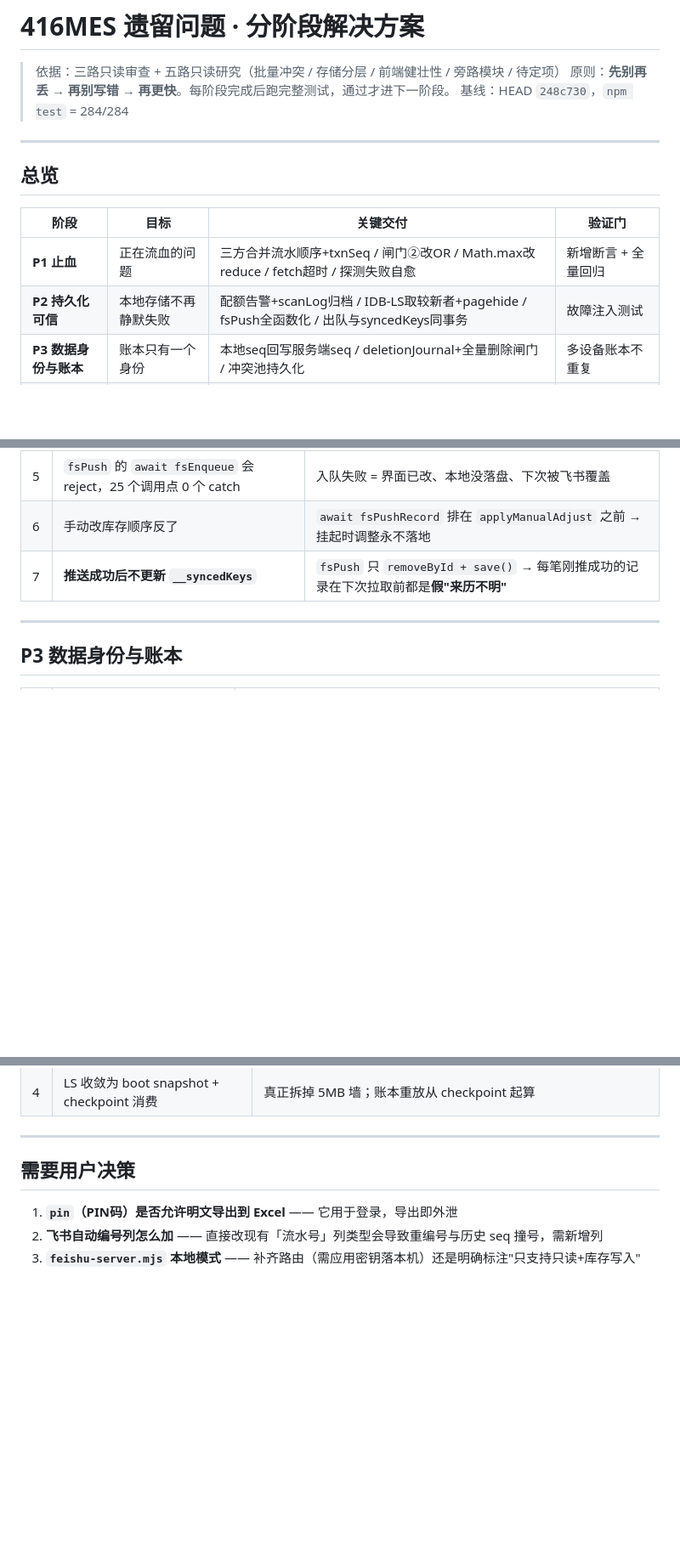
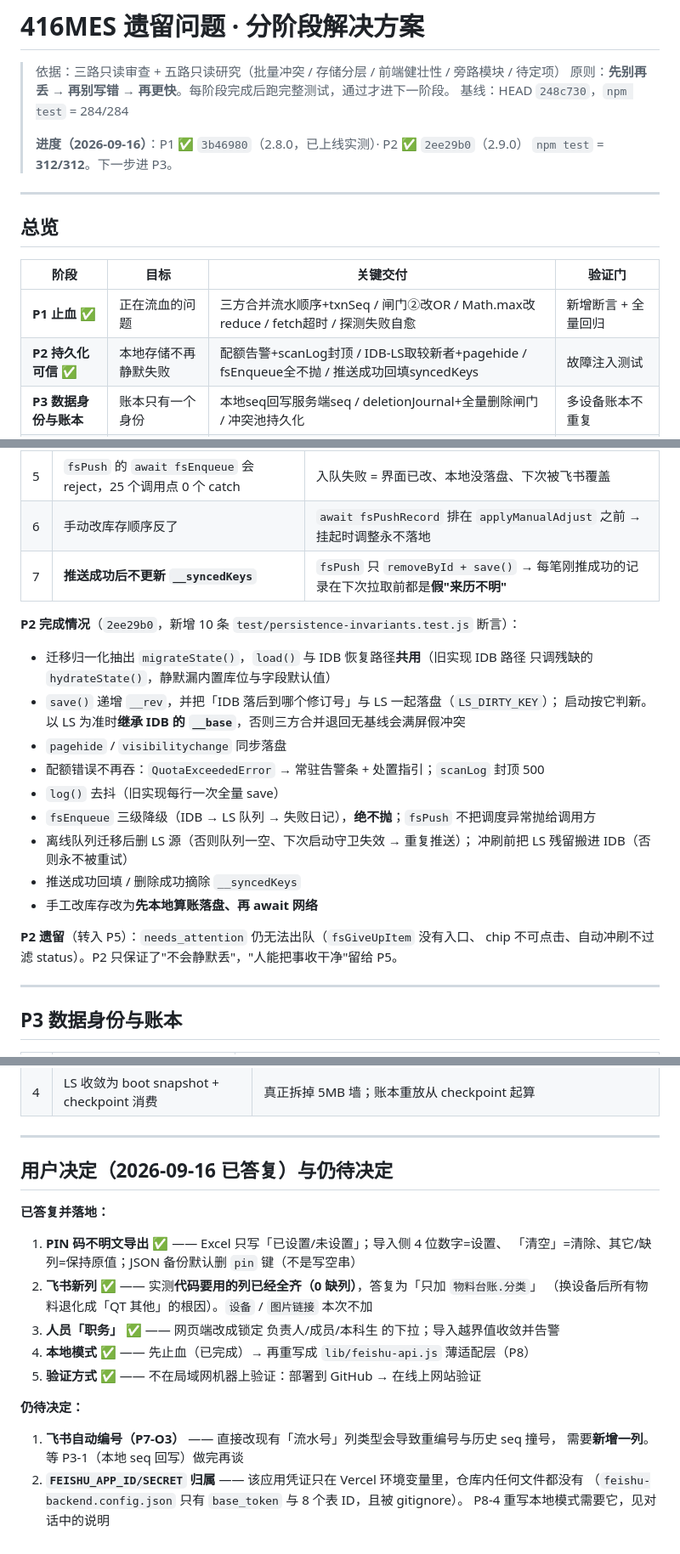
Before and after one commit to new-energy-coder-club/416mes, a Markdown page: 分阶段解决方案.md, 3 parts joined by grey strips. Shown at 85% size. Rendered like a GitHub page; blank space fills up the shorter version.

Commit message:
文档：分阶段方案标记 P1/P2 完成，新增 P8（本地模式重写），记录已答复的决策

```diff
--- a/分阶段解决方案.md
+++ b/分阶段解决方案.md
@@ -3,6 +3,9 @@
 > 依据：三路只读审查 + 五路只读研究（批量冲突 / 存储分层 / 前端健壮性 / 旁路模块 / 待定项）
 > 原则：**先别再丢 → 再别写错 → 再更快**。每阶段完成后跑完整测试，通过才进下一阶段。
 > 基线：HEAD `248c730`，`npm test` = 284/284
+>
+> **进度（2026-09-16）**：P1 ✅ `3b46980`（2.8.0，已上线实测）· P2 ✅ `2ee29b0`（2.9.0）
+> `npm test` = **312/312**。下一步进 P3。
 
 ---
 
@@ -10,8 +13,8 @@
 
 | 阶段 | 目标 | 关键交付 | 验证门 |
 |---|---|---|---|
-| **P1 止血** | 正在流血的问题 | 三方合并流水顺序+txnSeq / 闸门②改OR / Math.max改reduce / fetch超时 / 探测失败自愈 | 新增断言 + 全量回归 |
-| **P2 持久化可信** | 本地存储不再静默失败 | 配额告警+scanLog归档 / IDB-LS取较新者+pagehide / fsPush全函数化 / 出队与syncedKeys同事务 | 故障注入测试 |
+| **P1 止血** ✅ | 正在流血的问题 | 三方合并流水顺序+txnSeq / 闸门②改OR / Math.max改reduce / fetch超时 / 探测失败自愈 | 新增断言 + 全量回归 |
+| **P2 持久化可信** ✅ | 本地存储不再静默失败 | 配额告警+scanLog封顶 / IDB-LS取较新者+pagehide / fsEnqueue全不抛 / 推送成功回填syncedKeys | 故障注入测试 |
 | **P3 数据身份与账本** | 账本只有一个身份 | 本地seq回写服务端seq / deletionJournal+全量删除闸门 / 冲突池持久化 | 多设备账本不重复 |
 | **P4 批量冲突主路径** | 补上方案唯一没做的主路径 | qty用delta / 批量对账模式 / dryRun预览 / 3份快照 | 5000+20 场景断言 |
 | **P5 可收场+导入一致** | 人能把事收干净 | 队列面板+放弃入口 / 来历不明不变量 / EXCEL_SCHEMA单一表头 / 导入原子化 | 模板往返用例 |
@@ -43,6 +46,24 @@
 | 5 | `fsPush` 的 `await fsEnqueue` 会 reject，25 个调用点 0 个 catch | 入队失败 = 界面已改、本地没落盘、下次被飞书覆盖 |
 | 6 | 手动改库存顺序反了 | `await fsPushRecord` 排在 `applyManualAdjust` 之前 → 挂起时调整永不落地 |
 | 7 | **推送成功后不更新 `__syncedKeys`** | `fsPush` 只 `removeById + save()` → 每笔刚推成功的记录在下次拉取前都是**假"来历不明"** |
+
+**P2 完成情况**（`2ee29b0`，新增 10 条 `test/persistence-invariants.test.js` 断言）：
+
+- 迁移归一化抽出 `migrateState()`，`load()` 与 IDB 恢复路径**共用**（旧实现 IDB 路径
+  只调残缺的 `hydrateState()`，静默漏内置库位与字段默认值）
+- `save()` 递增 `__rev`，并把「IDB 落后到哪个修订号」与 LS 一起落盘（`LS_DIRTY_KEY`）；
+  启动按它判新。以 LS 为准时**继承 IDB 的 `__base`**，否则三方合并退回无基线会满屏假冲突
+- `pagehide` / `visibilitychange` 同步落盘
+- 配额错误不再吞：`QuotaExceededError` → 常驻告警条 + 处置指引；`scanLog` 封顶 500
+- `log()` 去抖（旧实现每行一次全量 save）
+- `fsEnqueue` 三级降级（IDB → LS 队列 → 失败日记），**绝不抛**；`fsPush` 不把调度异常抛给调用方
+- 离线队列迁移后删 LS 源（否则队列一空、下次启动守卫失效 → 重复推送）；
+  冲刷前把 LS 残留搬进 IDB（否则永不被重试）
+- 推送成功回填 / 删除成功摘除 `__syncedKeys`
+- 手工改库存改为**先本地算账落盘、再 await 网络**
+
+**P2 遗留**（转入 P5）：`needs_attention` 仍无法出队（`fsGiveUpItem` 没有入口、
+chip 不可点击、自动冲刷不过滤 status）。P2 只保证了"不会静默丢"，"人能把事收干净"留给 P5。
 
 ---
 
@@ -104,8 +145,22 @@
 
 ---
 
-## 需要用户决策
+## 用户决定（2026-09-16 已答复）与仍待决定
 
-1. **`pin`（PIN码）是否允许明文导出到 Excel** —— 它用于登录，导出即外泄
-2. **飞书自动编号列怎么加** —— 直接改现有「流水号」列类型会导致重编号与历史 seq 撞号，需新增列
-3. **`feishu-server.mjs` 本地模式** —— 补齐路由（需应用密钥落本机）还是明确标注"只支持只读+库存写入"
+**已答复并落地：**
+
+1. **PIN 码不明文导出** ✅ —— Excel 只写「已设置/未设置」；导入侧 4 位数字=设置、
+   「清空」=清除、其它/缺列=保持原值；JSON 备份默认删 `pin` 键（不是写空串）
+2. **飞书新列** ✅ —— 实测**代码要用的列已经全齐（0 缺列）**，答复为「只加 `物料台账.分类`」
+   （换设备后所有物料退化成「QT 其他」的根因）。`设备` / `图片链接` 本次不加
+3. **人员「职务」** ✅ —— 网页端改成锁定 负责人/成员/本科生 的下拉；导入越界值收敛并告警
+4. **本地模式** ✅ —— 先止血（已完成）→ 再重写成 `lib/feishu-api.js` 薄适配层（P8）
+5. **验证方式** ✅ —— 不在局域网机器上验证：部署到 GitHub → 在线上网站验证
+
+**仍待决定：**
+
+1. **飞书自动编号（P7-O3）** —— 直接改现有「流水号」列类型会导致重编号与历史 seq 撞号，
+   需要**新增一列**。等 P3-1（本地 seq 回写）做完再谈
+2. **`FEISHU_APP_ID/SECRET` 归属** —— 该应用凭证只在 Vercel 环境变量里，仓库内任何文件都没有
+   （`feishu-backend.config.json` 只有 `base_token` 与 8 个表 ID，且被 gitignore）。
+   P8-4 重写本地模式需要它，见对话中的说明
```
Also changed, not shown: other parts of 分阶段解决方案.md (+20 -0 lines).
